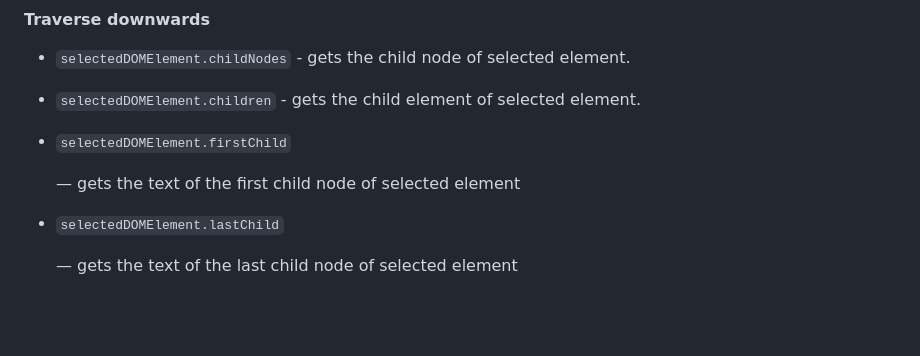
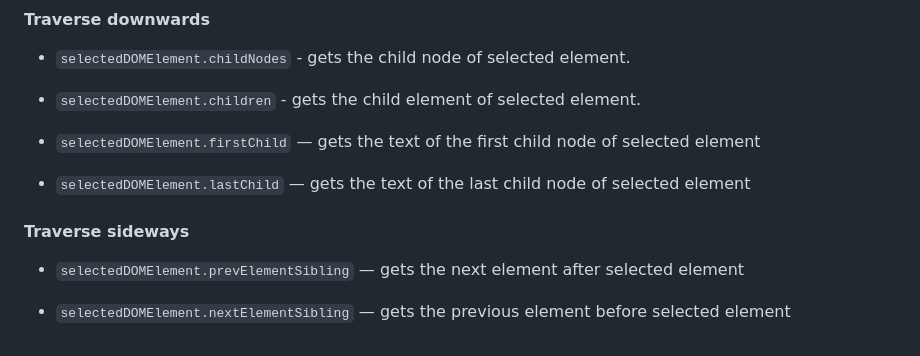
Before and after one commit to oluseguncodess/learning-javascript, a Markdown page: documentation.md, the part around the change. Drawn GitHub-style; blank space fills up the shorter version.

```diff
--- a/documentation.md
+++ b/documentation.md
@@ -136,10 +136,11 @@ This is a way of travelling through the DOM. However, before delving into the co
 
 - `selectedDOMElement.children` - gets the child element of selected element.
 
-- `selectedDOMElement.firstChild`
+- `selectedDOMElement.firstChild` — gets the text of the first child node of selected element
 
-    — gets the text of the first child node of selected element
+- `selectedDOMElement.lastChild` — gets the text of the last child node of selected element
 
-- `selectedDOMElement.lastChild`
+#### Traverse sideways
+- `selectedDOMElement.prevElementSibling` — gets the next element after selected element
 
-    — gets the text of the last child node of selected element
+- `selectedDOMElement.nextElementSibling` — gets the previous element before selected element
```
